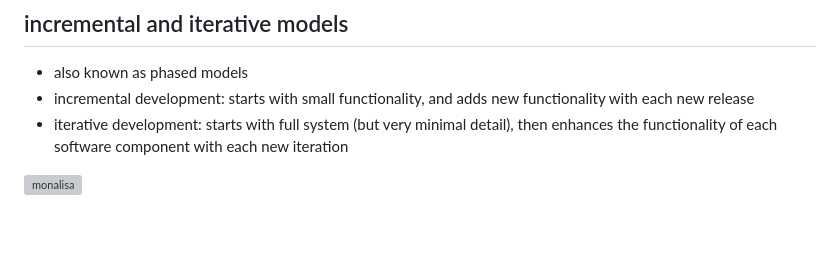
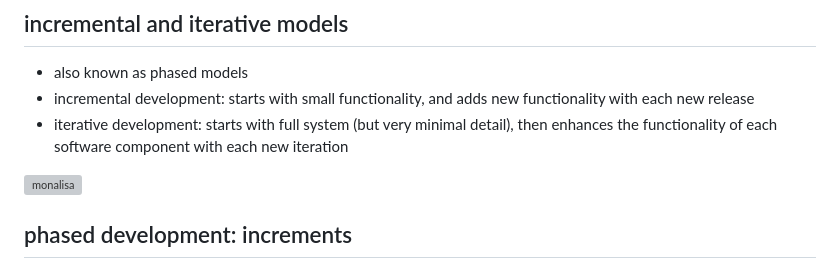
Before and after one commit to MorganBergen/software-engineering, a Markdown page: notes/07-software-dev-process-models/README.md, the part around the change. Rendered like a GitHub page; blank space fills up the shorter version; grey boxes are pictures that could not be loaded.

Commit message:
added phased dev increments

```diff
--- a/notes/07-software-dev-process-models/README.md
+++ b/notes/07-software-dev-process-models/README.md
@@ -120,3 +120,5 @@
 -  iterative development:  starts with full system (but very minimal detail), then enhances the functionality of each software component with each new iteration
 
 ![monalisa](https://user-images.githubusercontent.com/65584733/220461187-95ab9542-8810-456e-91d3-3fda2ee5a2e5.jpg)
+
+## phased development:  increments
```
